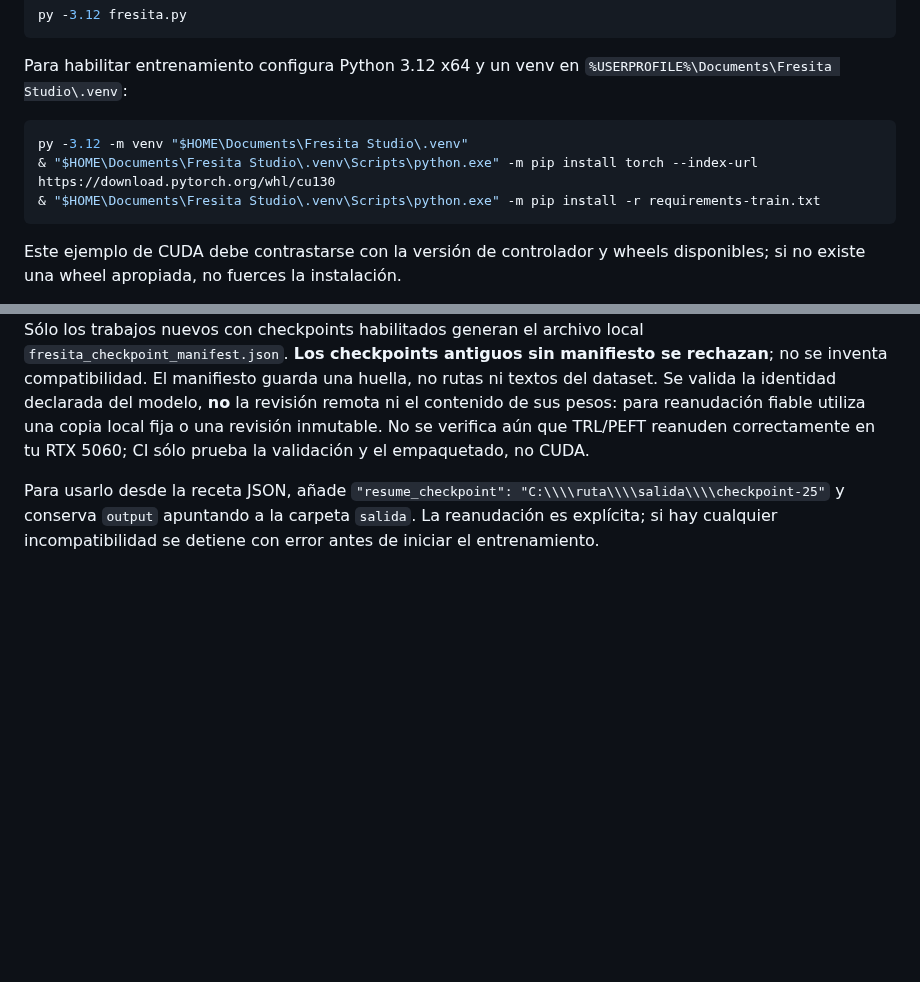
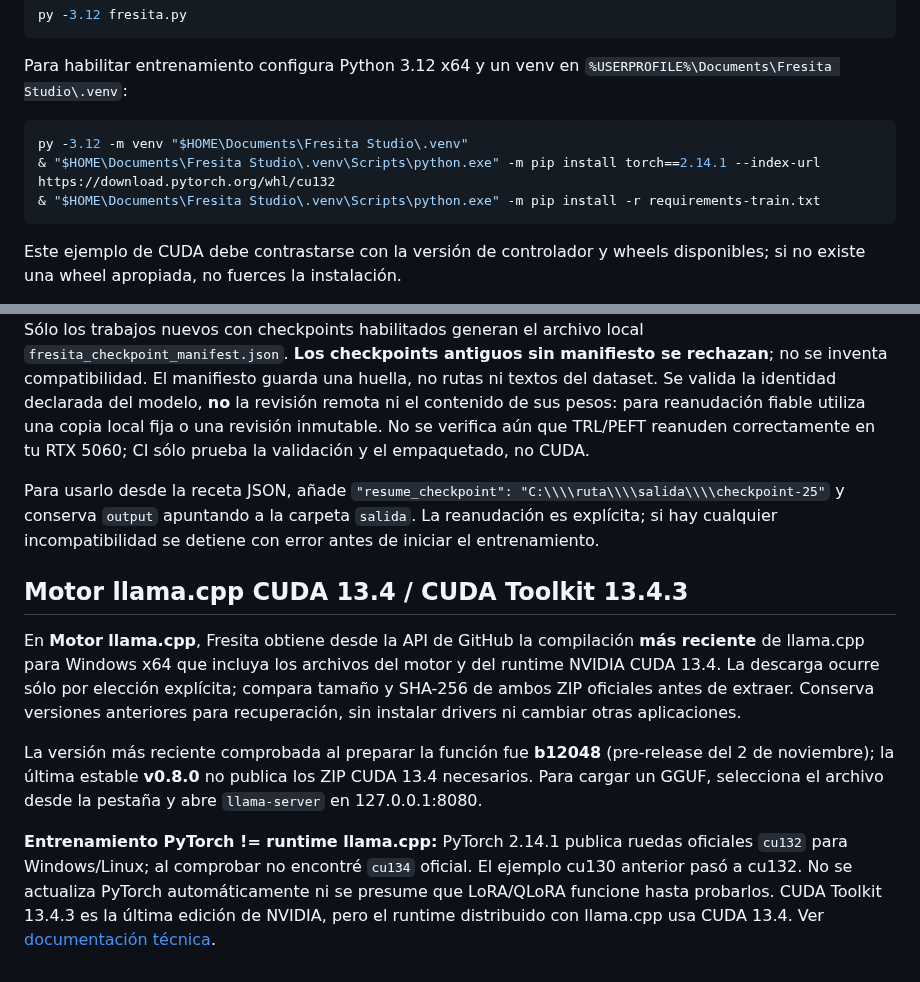
Before and after one commit to DannMorlet/Pruebas, a Markdown page: FresitaStudio/README.md, 2 parts joined by grey strips. Drawn GitHub-style; blank space fills up the shorter version.

Commit message:
Fresita: separar CUDA 13.4 llama.cpp de PyTorch cu132 y documentar uso

````diff
--- a/FresitaStudio/README.md
+++ b/FresitaStudio/README.md
@@ -26,7 +26,7 @@ Para habilitar entrenamiento configura Python 3.12 x64 y un venv en
 `%USERPROFILE%\Documents\Fresita Studio\.venv`:
 ```powershell
 py -3.12 -m venv "$HOME\Documents\Fresita Studio\.venv"
-& "$HOME\Documents\Fresita Studio\.venv\Scripts\python.exe" -m pip install torch --index-url https://download.pytorch.org/whl/cu130
+& "$HOME\Documents\Fresita Studio\.venv\Scripts\python.exe" -m pip install torch==2.14.1 --index-url https://download.pytorch.org/whl/cu132
 & "$HOME\Documents\Fresita Studio\.venv\Scripts\python.exe" -m pip install -r requirements-train.txt
 ```
 Este ejemplo de CUDA debe contrastarse con la versión de controlador y wheels disponibles;
@@ -151,3 +151,25 @@ En **Entrenar**, activa el guardado de checkpoints y usa **Seleccionar carpeta c
 Sólo los trabajos nuevos con checkpoints habilitados generan el archivo local `fresita_checkpoint_manifest.json`. **Los checkpoints antiguos sin manifiesto se rechazan**; no se inventa compatibilidad. El manifiesto guarda una huella, no rutas ni textos del dataset. Se valida la identidad declarada del modelo, **no** la revisión remota ni el contenido de sus pesos: para reanudación fiable utiliza una copia local fija o una revisión inmutable. No se verifica aún que TRL/PEFT reanuden correctamente en tu RTX 5060; CI sólo prueba la validación y el empaquetado, no CUDA.
 
 Para usarlo desde la receta JSON, añade `"resume_checkpoint": "C:\\\\ruta\\\\salida\\\\checkpoint-25"` y conserva `output` apuntando a la carpeta `salida`. La reanudación es explícita; si hay cualquier incompatibilidad se detiene con error antes de iniciar el entrenamiento.
+
+## Motor llama.cpp CUDA 13.4 / CUDA Toolkit 13.4.3
+
+En **Motor llama.cpp**, Fresita obtiene desde la API de GitHub la compilación
+**más reciente** de llama.cpp para Windows x64 que incluya los archivos del
+motor y del runtime NVIDIA CUDA 13.4. La descarga ocurre sólo por elección
+explícita; compara tamaño y SHA-256 de ambos ZIP oficiales antes de extraer.
+Conserva versiones anteriores para recuperación, sin instalar drivers ni
+cambiar otras aplicaciones.
+
+La versión más reciente comprobada al preparar la función fue **b12048**
+(pre-release del 2 de noviembre); la última estable **v0.8.0** no publica
+los ZIP CUDA 13.4 necesarios. Para cargar un GGUF, selecciona el archivo
+desde la pestaña y abre `llama-server` en 127.0.0.1:8080.
+
+**Entrenamiento PyTorch != runtime llama.cpp:** PyTorch 2.14.1 publica
+ruedas oficiales `cu132` para Windows/Linux; al comprobar no encontré
+`cu134` oficial. El ejemplo cu130 anterior pasó a cu132.
+No se actualiza PyTorch automáticamente ni se presume que LoRA/QLoRA
+funcione hasta probarlos. CUDA Toolkit 13.4.3 es la última edición de NVIDIA,
+pero el runtime distribuido con llama.cpp usa CUDA 13.4.
+Ver [documentación técnica](docs/LLAMA_CUDA.md).
````
